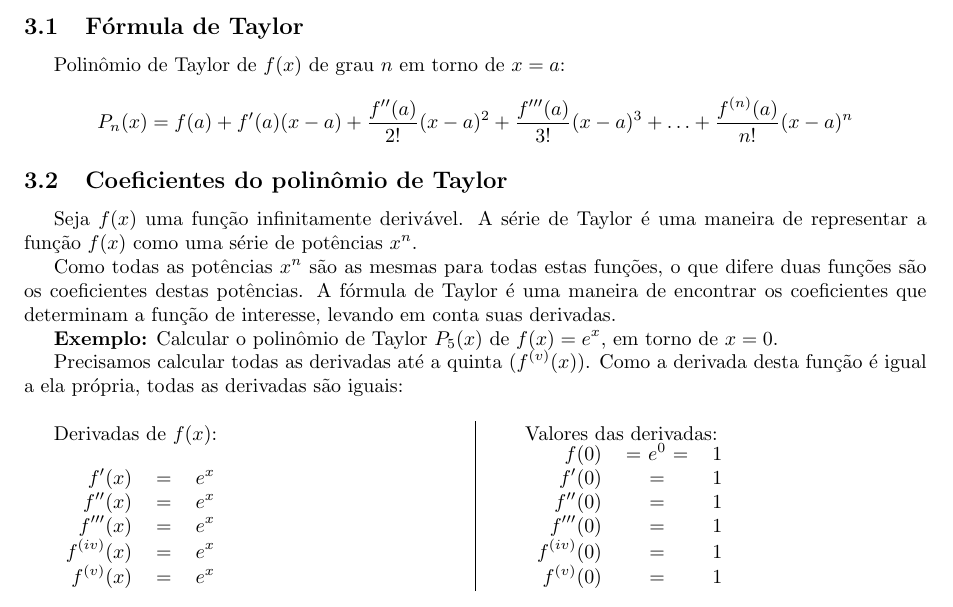
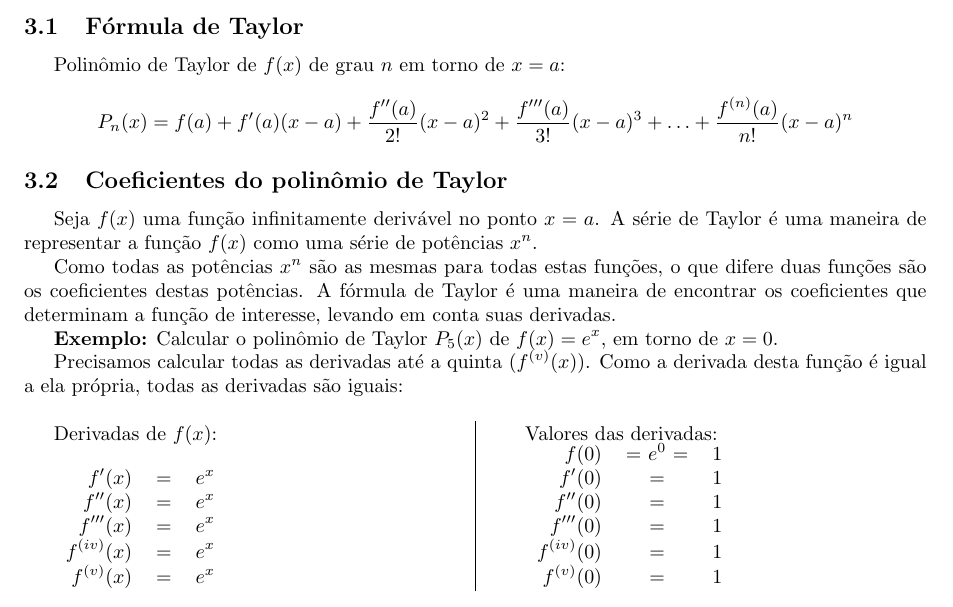
Before and after one commit to philsf/Series, a LaTeX document (Notas_de_aula/Series-Taylor.tex): part of the page, cut so that both start at the same text. Compiled offline with pdfLaTeX.

Commit message:
* Notas_de_aula/Series-Taylor.tex: clareza

```diff
--- a/Notas_de_aula/Series-Taylor.tex
+++ b/Notas_de_aula/Series-Taylor.tex
@@ -116,7 +116,7 @@ P_n(x) = f(a) + f'(a)(x-a) + \frac{f''(a)}{2!}(x-a)^2 + \frac{f'''(a)}{3!}(x-a)^
 
 \subsection{Coeficientes do polinômio de Taylor}
 
-Seja $f(x)$ uma função infinitamente derivável.
+Seja $f(x)$ uma função infinitamente derivável no ponto $x=a$.
 A série de Taylor é uma maneira de representar a função $f(x)$ como uma série de potências $x^n$.
 
 Como todas as potências $x^n$ são as mesmas para todas estas funções, o que difere duas funções são os coeficientes destas potências.
```
